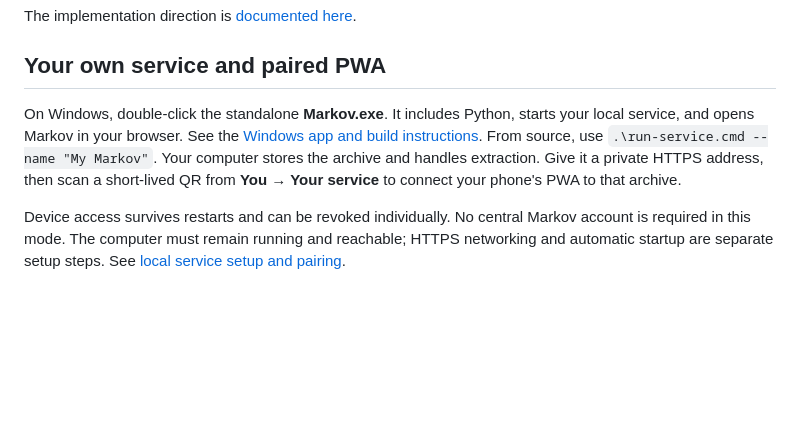
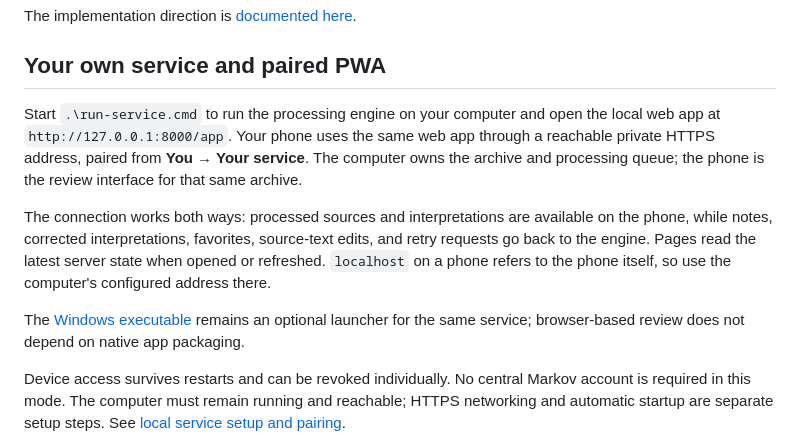
Before and after one commit to Okohedeki/markov-engine, a Markdown page: README.md, the part around the change. Rendered like a GitHub page; blank space fills up the shorter version.

Commit message:
Center Markov on the local engine and two-way phone web interface

```diff
--- a/README.md
+++ b/README.md
@@ -32,12 +32,20 @@ The implementation direction is [documented here](docs/bookmark-direction.md).
 
 ## Your own service and paired PWA
 
-On Windows, double-click the standalone **Markov.exe**. It includes Python,
-starts your local service, and opens Markov in your browser. See the
-[Windows app and build instructions](docs/windows-app.md). From source, use
-`.\run-service.cmd --name "My Markov"`. Your computer stores the archive and handles
-extraction. Give it a private HTTPS address, then scan a short-lived QR from
-**You → Your service** to connect your phone's PWA to that archive.
+Start `.\run-service.cmd` to run the processing engine on your computer and open
+the local web app at `http://127.0.0.1:8000/app`. Your phone uses the same web app
+through a reachable private HTTPS address, paired from **You → Your service**.
+The computer owns the archive and processing queue; the phone is the review
+interface for that same archive.
+
+The connection works both ways: processed sources and interpretations are
+available on the phone, while notes, corrected interpretations, favorites,
+source-text edits, and retry requests go back to the engine. Pages read the
+latest server state when opened or refreshed. `localhost` on a phone refers to
+the phone itself, so use the computer's configured address there.
+
+The [Windows executable](docs/windows-app.md) remains an optional launcher for
+the same service; browser-based review does not depend on native app packaging.
 
 Device access survives restarts and can be revoked individually. No central
 Markov account is required in this mode. The computer must remain running and
```
